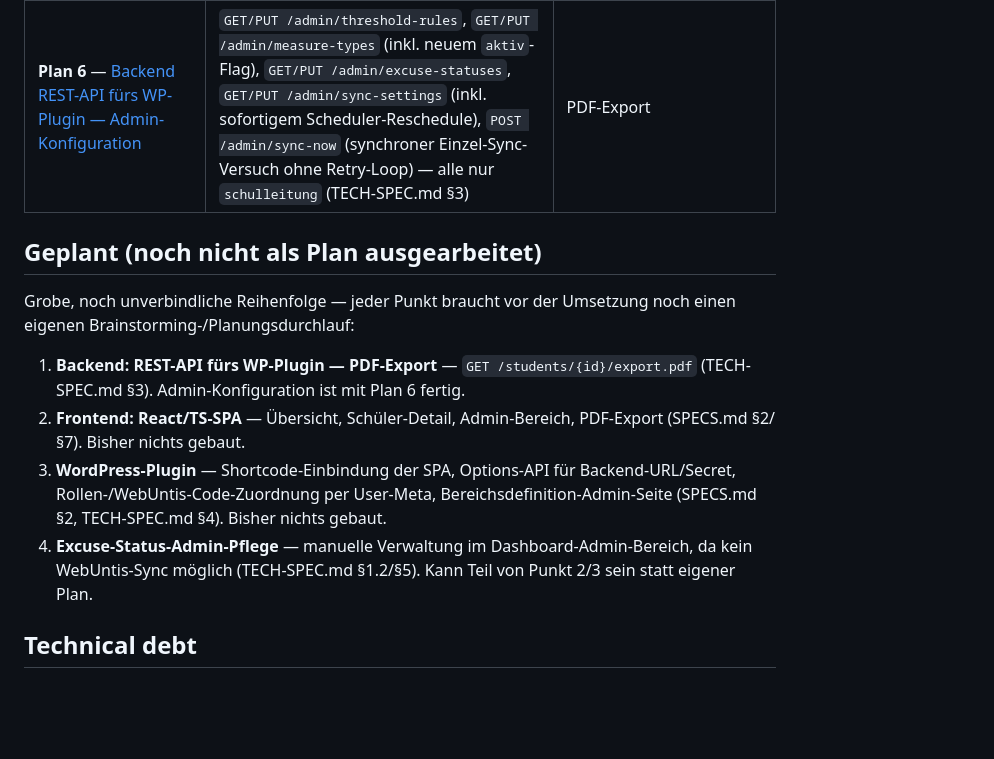
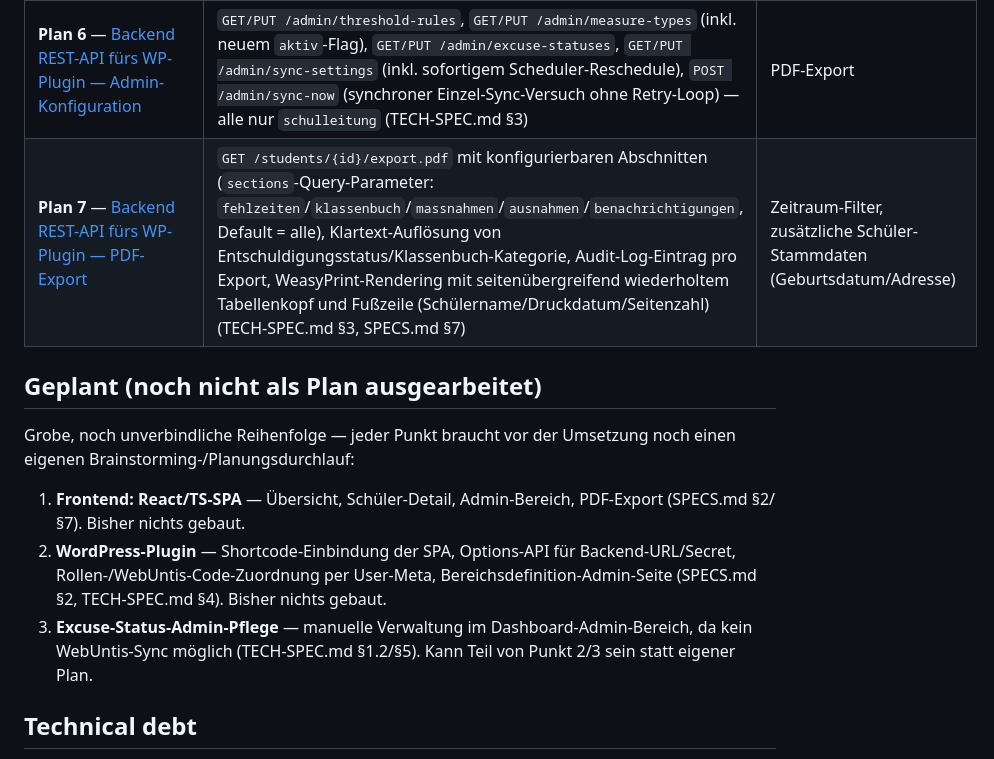
Before and after one commit to digitale-Schulverwaltung-BW/AbsenzDash, a Markdown page: ROADMAP.md, the part around the change. GitHub-like rendering; blank space fills up the shorter version.

```diff
--- a/ROADMAP.md
+++ b/ROADMAP.md
@@ -17,15 +17,15 @@ Stand: 2026-07-27
 | **Plan 4** — [E-Mail-Benachrichtigungen](docs/superpowers/plans/2026-07-26-email-benachrichtigungen.md) | SMTP-Versand bei neu erreichter Eskalationsstufe (`app/services/mailer.py`), admin-anpassbares Text-Template (gitignorete Override-Datei), neuer `benachrichtigung.status`-Wert `"fehler"` bei Versandfehlern | Automatischer Retry bei fehlgeschlagenem Versand (bewusst, siehe Design-Dokument) |
 | **Plan 5** — [Backend REST-API fürs WP-Plugin — Kern-Endpunkte](docs/superpowers/plans/2026-07-27-rest-api-wordpress-kern.md) | Scope-Check (`nutzer_klasse`/`nutzer_bereich`), `GET /students` (paginiert, gefiltert), `GET /students/{id}`, `POST /students/{id}/measures`, `POST/DELETE /students/{id}/exemptions`, Audit-Log für Maßnahmen/Ausnahmen (TECH-SPEC.md §3, SPECS.md §3/4/7) | Admin-Konfigurationsendpunkte (`/admin/*`), PDF-Export |
 | **Plan 6** — [Backend REST-API fürs WP-Plugin — Admin-Konfiguration](docs/superpowers/plans/2026-07-27-admin-konfiguration.md) | `GET/PUT /admin/threshold-rules`, `GET/PUT /admin/measure-types` (inkl. neuem `aktiv`-Flag), `GET/PUT /admin/excuse-statuses`, `GET/PUT /admin/sync-settings` (inkl. sofortigem Scheduler-Reschedule), `POST /admin/sync-now` (synchroner Einzel-Sync-Versuch ohne Retry-Loop) — alle nur `schulleitung` (TECH-SPEC.md §3) | PDF-Export |
+| **Plan 7** — [Backend REST-API fürs WP-Plugin — PDF-Export](docs/superpowers/plans/2026-07-27-pdf-export.md) | `GET /students/{id}/export.pdf` mit konfigurierbaren Abschnitten (`sections`-Query-Parameter: `fehlzeiten`/`klassenbuch`/`massnahmen`/`ausnahmen`/`benachrichtigungen`, Default = alle), Klartext-Auflösung von Entschuldigungsstatus/Klassenbuch-Kategorie, Audit-Log-Eintrag pro Export, WeasyPrint-Rendering mit seitenübergreifend wiederholtem Tabellenkopf und Fußzeile (Schülername/Druckdatum/Seitenzahl) (TECH-SPEC.md §3, SPECS.md §7) | Zeitraum-Filter, zusätzliche Schüler-Stammdaten (Geburtsdatum/Adresse) |
 
 ## Geplant (noch nicht als Plan ausgearbeitet)
 
 Grobe, noch unverbindliche Reihenfolge — jeder Punkt braucht vor der Umsetzung noch einen eigenen Brainstorming-/Planungsdurchlauf:
 
-1. **Backend: REST-API fürs WP-Plugin — PDF-Export** — `GET /students/{id}/export.pdf` (TECH-SPEC.md §3). Admin-Konfiguration ist mit Plan 6 fertig.
-2. **Frontend: React/TS-SPA** — Übersicht, Schüler-Detail, Admin-Bereich, PDF-Export (SPECS.md §2/§7). Bisher nichts gebaut.
-3. **WordPress-Plugin** — Shortcode-Einbindung der SPA, Options-API für Backend-URL/Secret, Rollen-/WebUntis-Code-Zuordnung per User-Meta, Bereichsdefinition-Admin-Seite (SPECS.md §2, TECH-SPEC.md §4). Bisher nichts gebaut.
-4. **Excuse-Status-Admin-Pflege** — manuelle Verwaltung im Dashboard-Admin-Bereich, da kein WebUntis-Sync möglich (TECH-SPEC.md §1.2/§5). Kann Teil von Punkt 2/3 sein statt eigener Plan.
+1. **Frontend: React/TS-SPA** — Übersicht, Schüler-Detail, Admin-Bereich, PDF-Export (SPECS.md §2/§7). Bisher nichts gebaut.
+2. **WordPress-Plugin** — Shortcode-Einbindung der SPA, Options-API für Backend-URL/Secret, Rollen-/WebUntis-Code-Zuordnung per User-Meta, Bereichsdefinition-Admin-Seite (SPECS.md §2, TECH-SPEC.md §4). Bisher nichts gebaut.
+3. **Excuse-Status-Admin-Pflege** — manuelle Verwaltung im Dashboard-Admin-Bereich, da kein WebUntis-Sync möglich (TECH-SPEC.md §1.2/§5). Kann Teil von Punkt 2/3 sein statt eigener Plan.
 
 ## Technical debt
 
```
Also changed, not shown: docs/backend-setup.md (+7 -1 lines).
